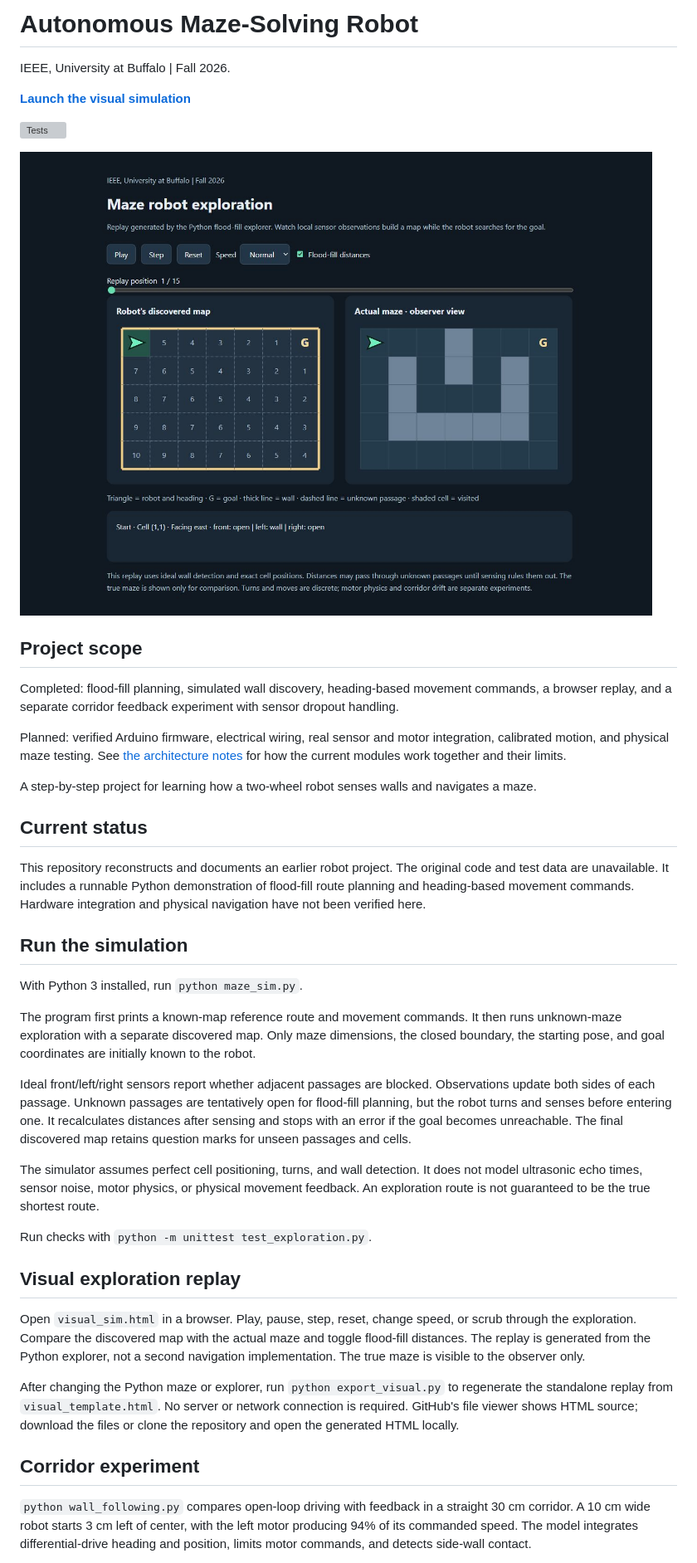
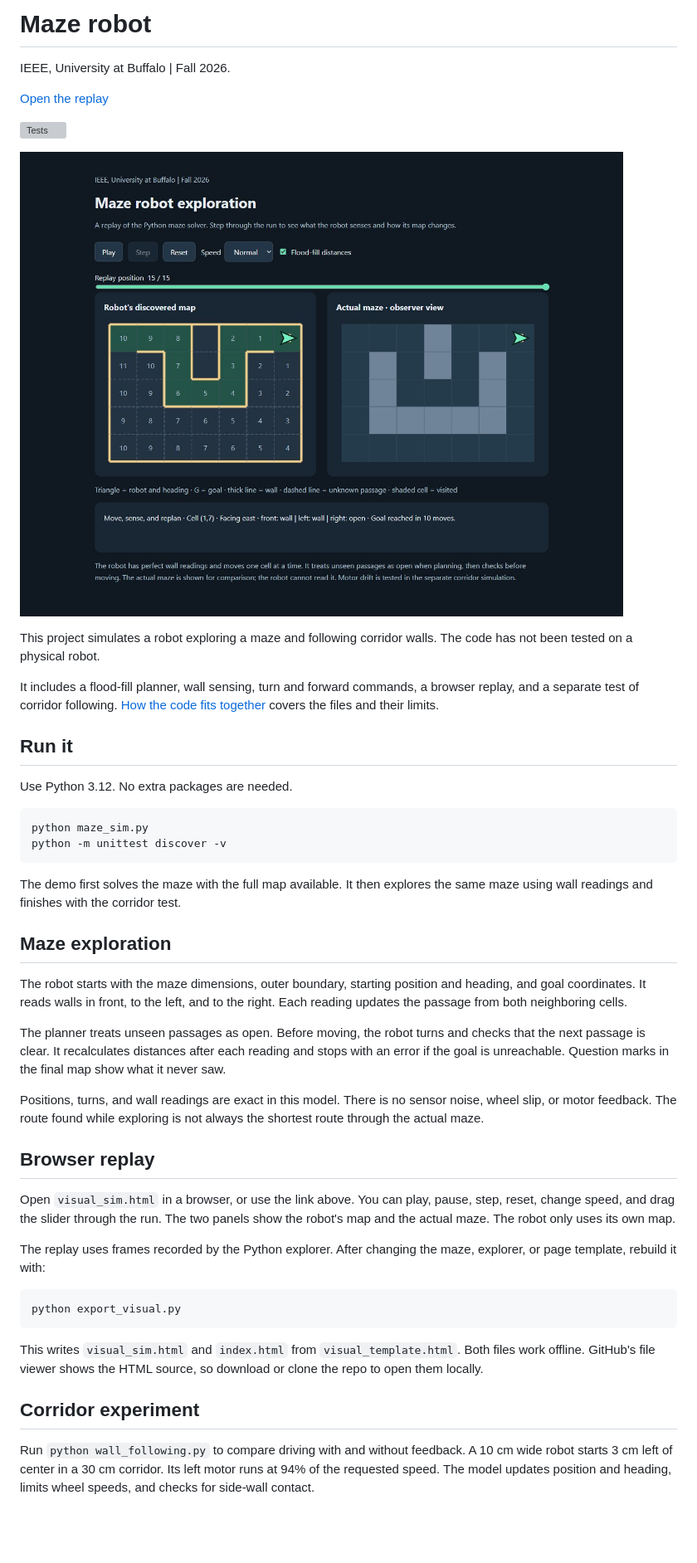
Before and after one commit to byronbradley/maze-robot, a Markdown page: README.md, the part around one of its changes. Shown at 83% size. GitHub-like rendering; pictures changed too: docs/simulation-preview.png; blank space fills up the shorter version; grey boxes are pictures that could not be loaded.

````diff
--- a/README.md
+++ b/README.md
@@ -1,8 +1,8 @@
-# Autonomous Maze-Solving Robot
+# Maze robot
 
 IEEE, University at Buffalo | Fall 2026.
 
-**[Launch the visual simulation](https://byronbradley.github.io/maze-robot/)**
+[Open the replay](https://byronbradley.github.io/maze-robot/)
 
 [![Tests](https://github.com/byronbradley/maze-robot/actions/workflows/tests.yml/badge.svg)](https://github.com/byronbradley/maze-robot/actions/workflows/tests.yml)
 
@@ -10,35 +10,40 @@ IEEE, University at Buffalo | Fall 2026.
 
-## Project scope
+This project simulates a robot exploring a maze and following corridor walls. The code has not been tested on a physical robot.
 
-Completed: flood-fill planning, simulated wall discovery, heading-based movement commands, a browser replay, and a separate corridor feedback experiment with sensor dropout handling.
+It includes a flood-fill planner, wall sensing, turn and forward commands, a browser replay, and a separate test of corridor following. [How the code fits together](docs/architecture.md) covers the files and their limits.
 
-Planned: verified Arduino firmware, electrical wiring, real sensor and motor integration, calibrated motion, and physical maze testing. See [the architecture notes](docs/architecture.md) for how the current modules work together and their limits.
+## Run it
 
-A step-by-step project for learning how a two-wheel robot senses walls and navigates a maze.
+Use Python 3.12. No extra packages are needed.
 
-## Current status
+```sh
+python maze_sim.py
+python -m unittest discover -v
+```
 
-This repository reconstructs and documents an earlier robot project. The original code and test data are unavailable. It includes a runnable Python demonstration of flood-fill route planning and heading-based movement commands. Hardware integration and physical navigation have not been verified here.
+The demo first solves the maze with the full map available. It then explores the same maze using wall readings and finishes with the corridor test.
 
-## Run the simulation
+## Maze exploration
 
-With Python 3 installed, run `python maze_sim.py`.
+The robot starts with the maze dimensions, outer boundary, starting position and heading, and goal coordinates. It reads walls in front, to the left, and to the right. Each reading updates the passage from both neighboring cells.
 
-The program first prints a known-map reference route and movement commands. It then runs unknown-maze exploration with a separate discovered map. Only maze dimensions, the closed boundary, the starting pose, and goal coordinates are initially known to the robot.
+The planner treats unseen passages as open. Before moving, the robot turns and checks that the next passage is clear. It recalculates distances after each reading and stops with an error if the goal is unreachable. Question marks in the final map show what it never saw.
 
-Ideal front/left/right sensors report whether adjacent passages are blocked. Observations update both sides of each passage. Unknown passages are tentatively open for flood-fill planning, but the robot turns and senses before entering one. It recalculates distances after sensing and stops with an error if the goal becomes unreachable. The final discovered map retains question marks for unseen passages and cells.
+Positions, turns, and wall readings are exact in this model. There is no sensor noise, wheel slip, or motor feedback. The route found while exploring is not always the shortest route through the actual maze.
 
-The simulator assumes perfect cell positioning, turns, and wall detection. It does not model ultrasonic echo times, sensor noise, motor physics, or physical movement feedback. An exploration route is not guaranteed to be the true shortest route.
+## Browser replay
 
-Run checks with `python -m unittest test_exploration.py`.
+Open `visual_sim.html` in a browser, or use the link above. You can play, pause, step, reset, change speed, and drag the slider through the run. The two panels show the robot's map and the actual maze. The robot only uses its own map.
 
-## Visual exploration replay
+The replay uses frames recorded by the Python explorer. After changing the maze, explorer, or page template, rebuild it with:
 
-Open `visual_sim.html` in a browser. Play, pause, step, reset, change speed, or scrub through the exploration. Compare the discovered map with the actual maze and toggle flood-fill distances. The replay is generated from the Python explorer, not a second navigation implementation. The true maze is visible to the observer only.
+```sh
+python export_visual.py
+```
 
-After changing the Python maze or explorer, run `python export_visual.py` to regenerate the standalone replay from `visual_template.html`. No server or network connection is required. GitHub's file viewer shows HTML source; download the files or clone the repository and open the generated HTML locally.
+This writes `visual_sim.html` and `index.html` from `visual_template.html`. Both files work offline. GitHub's file viewer shows the HTML source, so download or clone the repo to open them locally.
 
 ## Corridor experiment
 
-`python wall_following.py` compares open-loop driving with feedback in a straight 30 cm corridor. A 10 cm wide robot starts 3 cm left of center, with the left motor producing 94% of its commanded speed. The model integrates differential-drive heading and position, limits motor commands, and detects side-wall contact.
+Run `python wall_following.py` to compare driving with and without feedback. A 10 cm wide robot starts 3 cm left of center in a 30 cm corridor. Its left motor runs at 94% of the requested speed. The model updates position and heading, limits wheel speeds, and checks for side-wall contact.
 
````
Also changed, not shown: other parts of README.md (+10 -21 lines), docs/architecture.md (+14 -14 lines), 11 other files.
